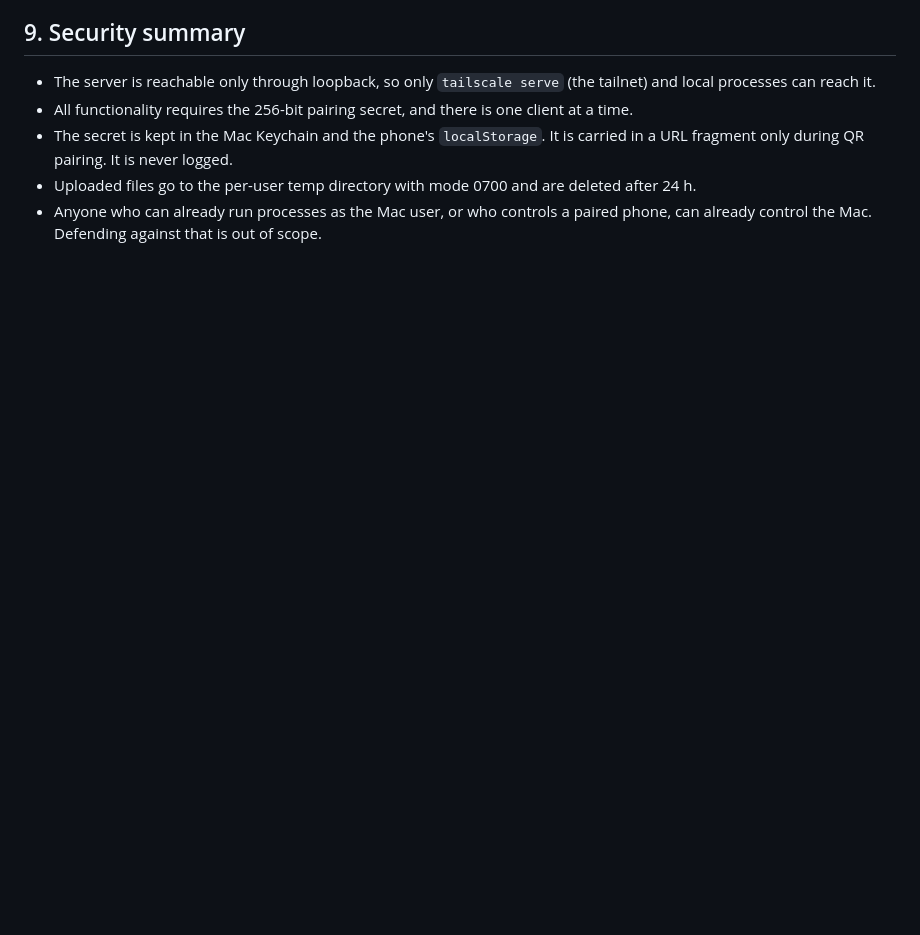
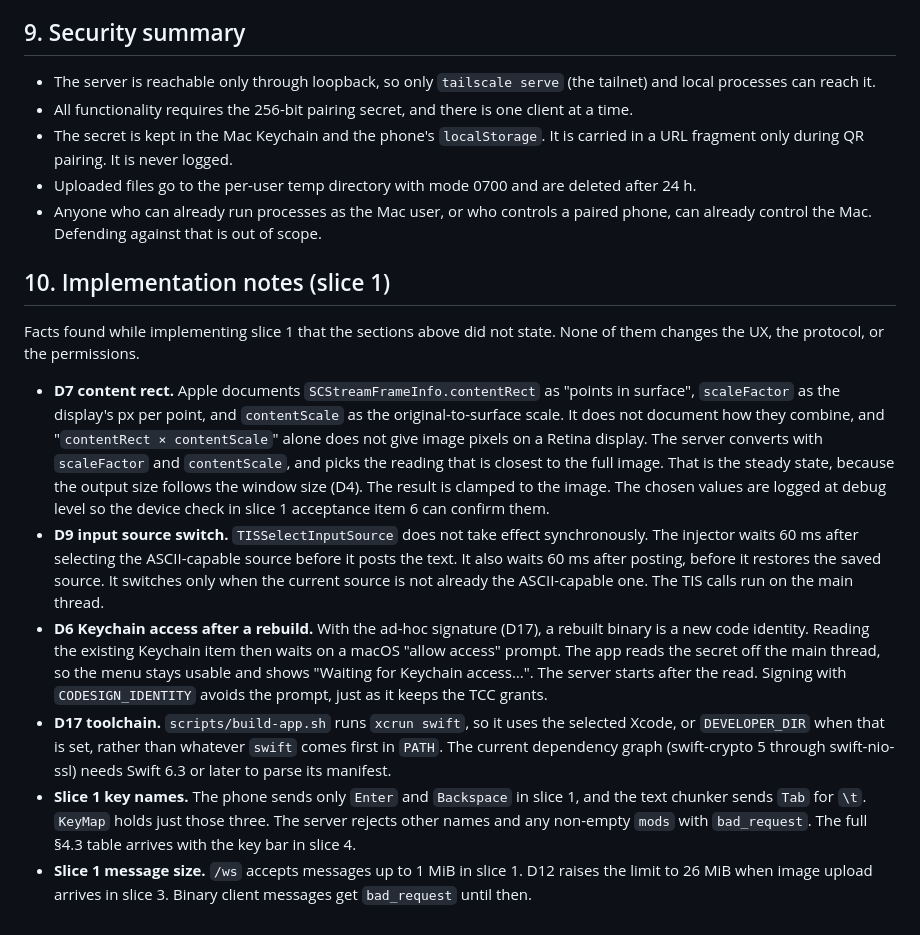
Before and after one commit to kojira/mac-window-remote, a Markdown page: docs/DESIGN.md, the part around the change. GitHub-like rendering; blank space fills up the shorter version.

Commit message:
design: record slice 1 implementation notes (content rect, input source timing, keychain, toolchain)

```diff
--- a/docs/DESIGN.md
+++ b/docs/DESIGN.md
@@ -662,3 +662,37 @@ All acceptance checks run on a real iPhone (Safari) against a real Mac through
   24 h.
 - Anyone who can already run processes as the Mac user, or who controls a paired phone,
   can already control the Mac. Defending against that is out of scope.
+
+## 10. Implementation notes (slice 1)
+Facts found while implementing slice 1 that the sections above did not state. None of them
+changes the UX, the protocol, or the permissions.
+
+- **D7 content rect.** Apple documents `SCStreamFrameInfo.contentRect` as "points in
+  surface", `scaleFactor` as the display's px per point, and `contentScale` as the
+  original-to-surface scale. It does not document how they combine, and "`contentRect ×
+  contentScale`" alone does not give image pixels on a Retina display. The server converts
+  with `scaleFactor` and `contentScale`, and picks the reading that is closest to the full
+  image. That is the steady state, because the output size follows the window size (D4).
+  The result is clamped to the image. The chosen values are logged at debug level so the
+  device check in slice 1 acceptance item 6 can confirm them.
+- **D9 input source switch.** `TISSelectInputSource` does not take effect synchronously.
+  The injector waits 60 ms after selecting the ASCII-capable source before it posts the
+  text. It also waits 60 ms after posting, before it restores the saved source. It switches
+  only when the current source is not already the ASCII-capable one. The TIS calls run on
+  the main thread.
+- **D6 Keychain access after a rebuild.** With the ad-hoc signature (D17), a rebuilt binary
+  is a new code identity. Reading the existing Keychain item then waits on a macOS "allow
+  access" prompt. The app reads the secret off the main thread, so the menu stays usable
+  and shows "Waiting for Keychain access…". The server starts after the read. Signing with
+  `CODESIGN_IDENTITY` avoids the prompt, just as it keeps the TCC grants.
+- **D17 toolchain.** `scripts/build-app.sh` runs `xcrun swift`, so it uses the selected
+  Xcode, or `DEVELOPER_DIR` when that is set, rather than whatever `swift` comes first in
+  `PATH`. The current dependency graph (swift-crypto 5 through swift-nio-ssl) needs Swift
+  6.3 or later to parse its manifest.
+- **Slice 1 key names.** The phone sends only `Enter` and `Backspace` in slice 1, and the
+  text chunker sends `Tab` for `\t`. `KeyMap` holds just those three. The server rejects
+  other names and any non-empty `mods` with `bad_request`. The full §4.3 table arrives with
+  the key bar in slice 4.
+- **Slice 1 message size.** `/ws` accepts messages up to 1 MiB in slice 1. D12 raises the
+  limit to 26 MiB when image upload arrives in slice 3. Binary client messages get
+  `bad_request` until then.
```
